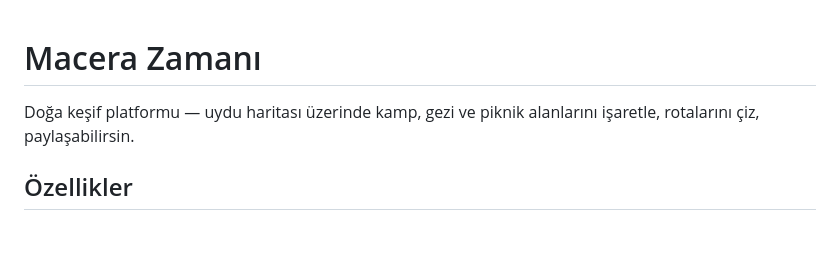
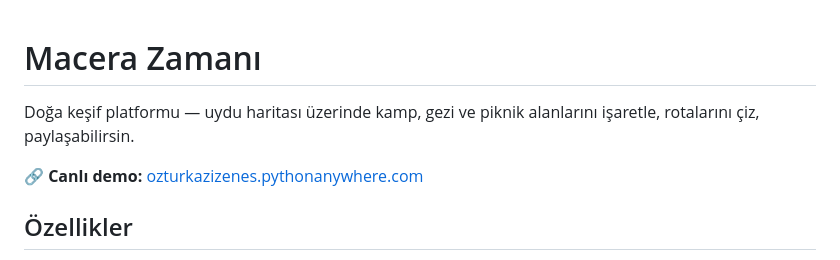
Before and after one commit to azizenesozturk/macera-zamani, a Markdown page: README.md, the part around the change. Rendered like a GitHub page; blank space fills up the shorter version.

Commit message:
README guncellendi canli demo linki eklendi

```diff
--- a/README.md
+++ b/README.md
@@ -1,6 +1,9 @@
+
 # Macera Zamanı
 
 Doğa keşif platformu — uydu haritası üzerinde kamp, gezi ve piknik alanlarını işaretle, rotalarını çiz, paylaşabilirsin.
+
+🔗 **Canlı demo:** [ozturkazizenes.pythonanywhere.com](https://ozturkazizenes.pythonanywhere.com)
 
 ## Özellikler
 
```
